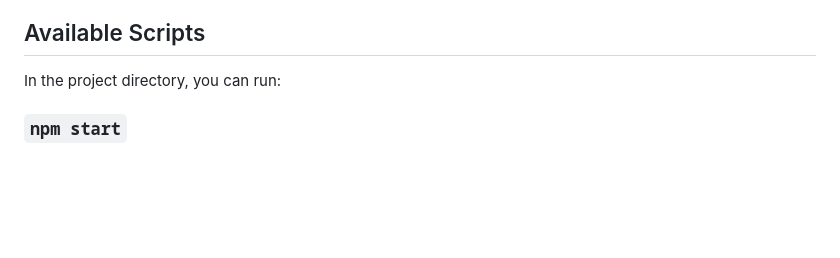
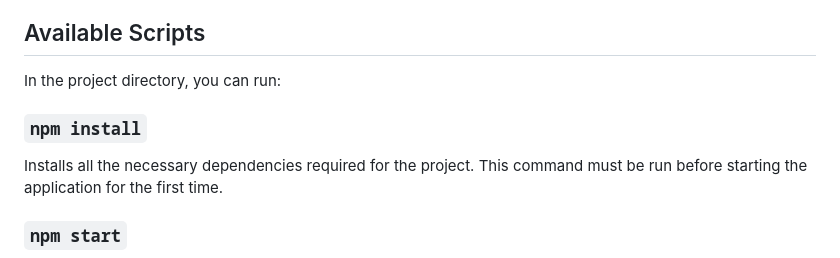
Before and after one commit to XxCatrinxX/numeriq-frontend, a Markdown page: README.md, the part around the change. Drawn GitHub-style; blank space fills up the shorter version.

```diff
--- a/README.md
+++ b/README.md
@@ -5,6 +5,9 @@ This project was bootstrapped with [Create React App](https://github.com/faceboo
 ## Available Scripts
 
 In the project directory, you can run:
+
+### `npm install`
+Installs all the necessary dependencies required for the project. This command must be run before starting the application for the first time.
 
 ### `npm start`
 
```
